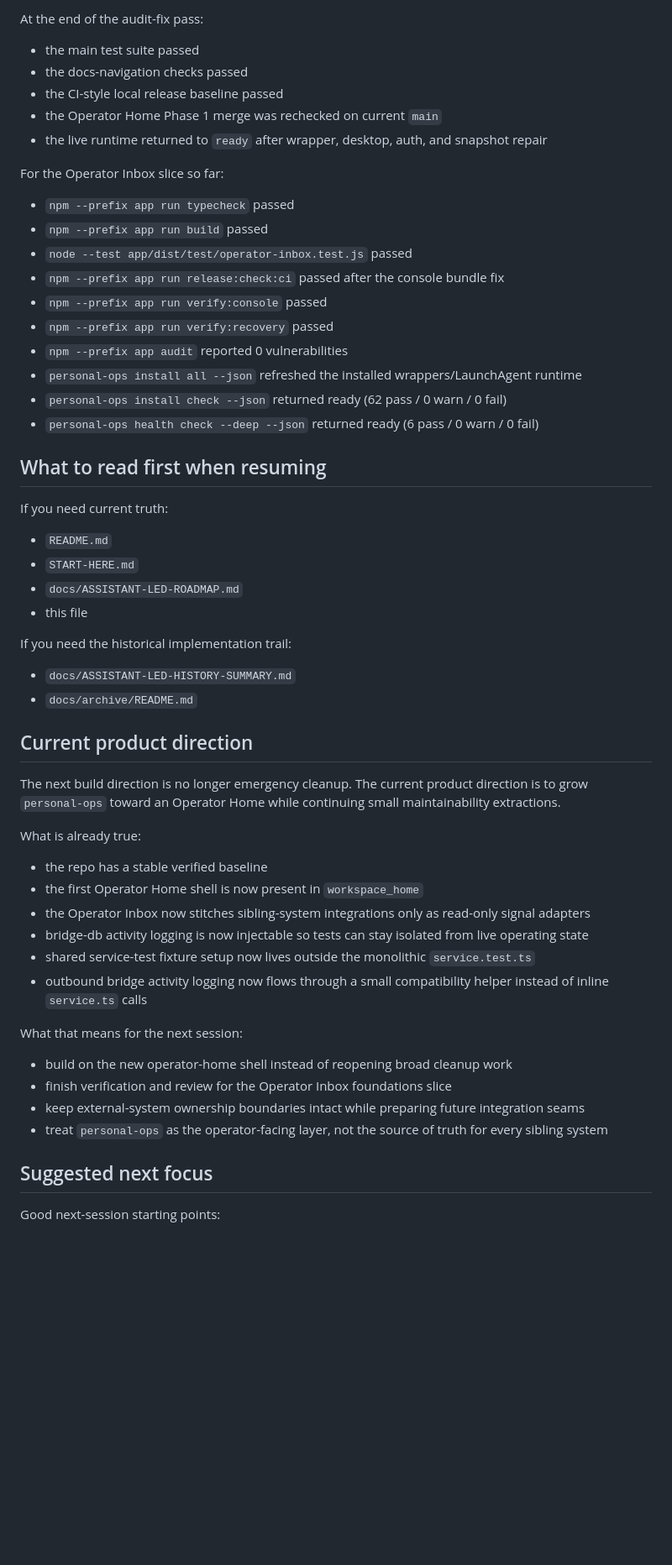
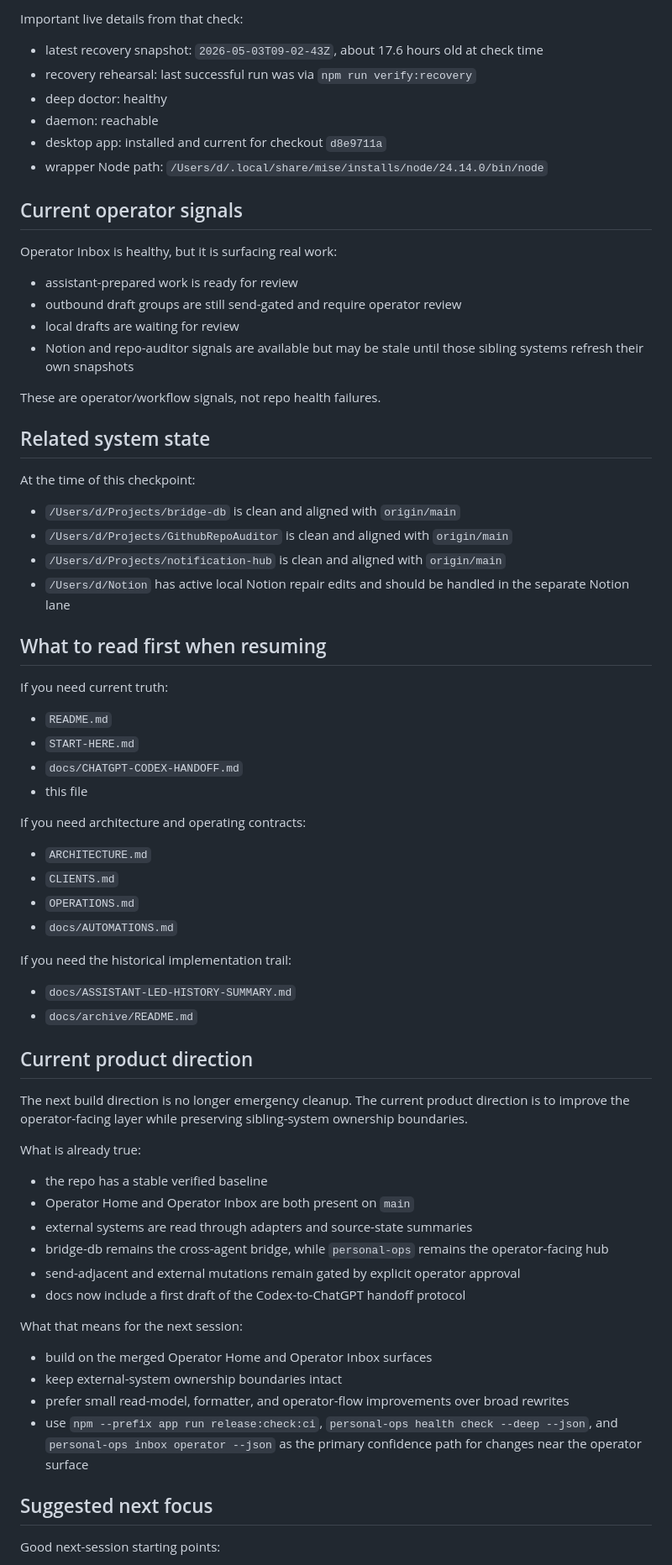
Before and after one commit to saagpatel/personal-ops, a Markdown page: docs/CURRENT-STATE.md, the part around one of its changes. Shown at 84% size. Rendered like a GitHub page; blank space fills up the shorter version.

```diff
--- a/docs/CURRENT-STATE.md
+++ b/docs/CURRENT-STATE.md
@@ -69,24 +59,32 @@ The cleanup, Operator Home, and audit-fix work were verified locally with:
 
-At the end of the audit-fix pass:
+Important live details from that check:
 
-- the main test suite passed
-- the docs-navigation checks passed
-- the CI-style local release baseline passed
-- the Operator Home Phase 1 merge was rechecked on current `main`
-- the live runtime returned to `ready` after wrapper, desktop, auth, and snapshot repair
+- latest recovery snapshot: `2026-05-03T09-02-43Z`, about 17.6 hours old at check time
+- recovery rehearsal: last successful run was via `npm run verify:recovery`
+- deep doctor: healthy
+- daemon: reachable
+- desktop app: installed and current for checkout `d8e9711a`
+- wrapper Node path: `/Users/d/.local/share/mise/installs/node/24.14.0/bin/node`
 
-For the Operator Inbox slice so far:
+## Current operator signals
 
-- `npm --prefix app run typecheck` passed
-- `npm --prefix app run build` passed
-- `node --test app/dist/test/operator-inbox.test.js` passed
-- `npm --prefix app run release:check:ci` passed after the console bundle fix
-- `npm --prefix app run verify:console` passed
-- `npm --prefix app run verify:recovery` passed
-- `npm --prefix app audit` reported 0 vulnerabilities
-- `personal-ops install all --json` refreshed the installed wrappers/LaunchAgent runtime
-- `personal-ops install check --json` returned ready (62 pass / 0 warn / 0 fail)
-- `personal-ops health check --deep --json` returned ready (6 pass / 0 warn / 0 fail)
+Operator Inbox is healthy, but it is surfacing real work:
+
+- assistant-prepared work is ready for review
+- outbound draft groups are still send-gated and require operator review
+- local drafts are waiting for review
+- Notion and repo-auditor signals are available but may be stale until those sibling systems refresh their own snapshots
+
+These are operator/workflow signals, not repo health failures.
+
+## Related system state
+
+At the time of this checkpoint:
+
+- `/Users/d/Projects/bridge-db` is clean and aligned with `origin/main`
+- `/Users/d/Projects/GithubRepoAuditor` is clean and aligned with `origin/main`
+- `/Users/d/Projects/notification-hub` is clean and aligned with `origin/main`
+- `/Users/d/Notion` has active local Notion repair edits and should be handled in the separate Notion lane
 
 ## What to read first when resuming
 
@@ -94,8 +92,15 @@ If you need current truth:
 
 - `README.md`
 - `START-HERE.md`
-- `docs/ASSISTANT-LED-ROADMAP.md`
+- `docs/CHATGPT-CODEX-HANDOFF.md`
 - this file
+
+If you need architecture and operating contracts:
+
+- `ARCHITECTURE.md`
+- `CLIENTS.md`
+- `OPERATIONS.md`
+- `docs/AUTOMATIONS.md`
 
 If you need the historical implementation trail:
 
@@ -104,23 +109,23 @@ If you need the historical implementation trail:
 
 ## Current product direction
 
-The next build direction is no longer emergency cleanup. The current product direction is to grow `personal-ops` toward an Operator Home while continuing small maintainability extractions.
+The next build direction is no longer emergency cleanup. The current product direction is to improve the operator-facing layer while preserving sibling-system ownership boundaries.
 
 What is already true:
 
 - the repo has a stable verified baseline
-- the first Operator Home shell is now present in `workspace_home`
-- the Operator Inbox now stitches sibling-system integrations only as read-only signal adapters
-- bridge-db activity logging is now injectable so tests can stay isolated from live operating state
-- shared service-test fixture setup now lives outside the monolithic `service.test.ts`
-- outbound bridge activity logging now flows through a small compatibility helper instead of inline `service.ts` calls
+- Operator Home and Operator Inbox are both present on `main`
+- external systems are read through adapters and source-state summaries
+- bridge-db remains the cross-agent bridge, while `personal-ops` remains the operator-facing hub
+- send-adjacent and external mutations remain gated by explicit operator approval
+- docs now include a first draft of the Codex-to-ChatGPT handoff protocol
 
 What that means for the next session:
 
-- build on the new operator-home shell instead of reopening broad cleanup work
-- finish verification and review for the Operator Inbox foundations slice
-- keep external-system ownership boundaries intact while preparing future integration seams
-- treat `personal-ops` as the operator-facing layer, not the source of truth for every sibling system
+- build on the merged Operator Home and Operator Inbox surfaces
+- keep external-system ownership boundaries intact
+- prefer small read-model, formatter, and operator-flow improvements over broad rewrites
+- use `npm --prefix app run release:check:ci`, `personal-ops health check --deep --json`, and `personal-ops inbox operator --json` as the primary confidence path for changes near the operator surface
 
 ## Suggested next focus
 
```
Also changed, not shown: other parts of docs/CURRENT-STATE.md (+45 -54 lines), docs/CODEX-CHATGPT-MACHINE-SNAPSHOT.md (added, +201 -0 lines).
